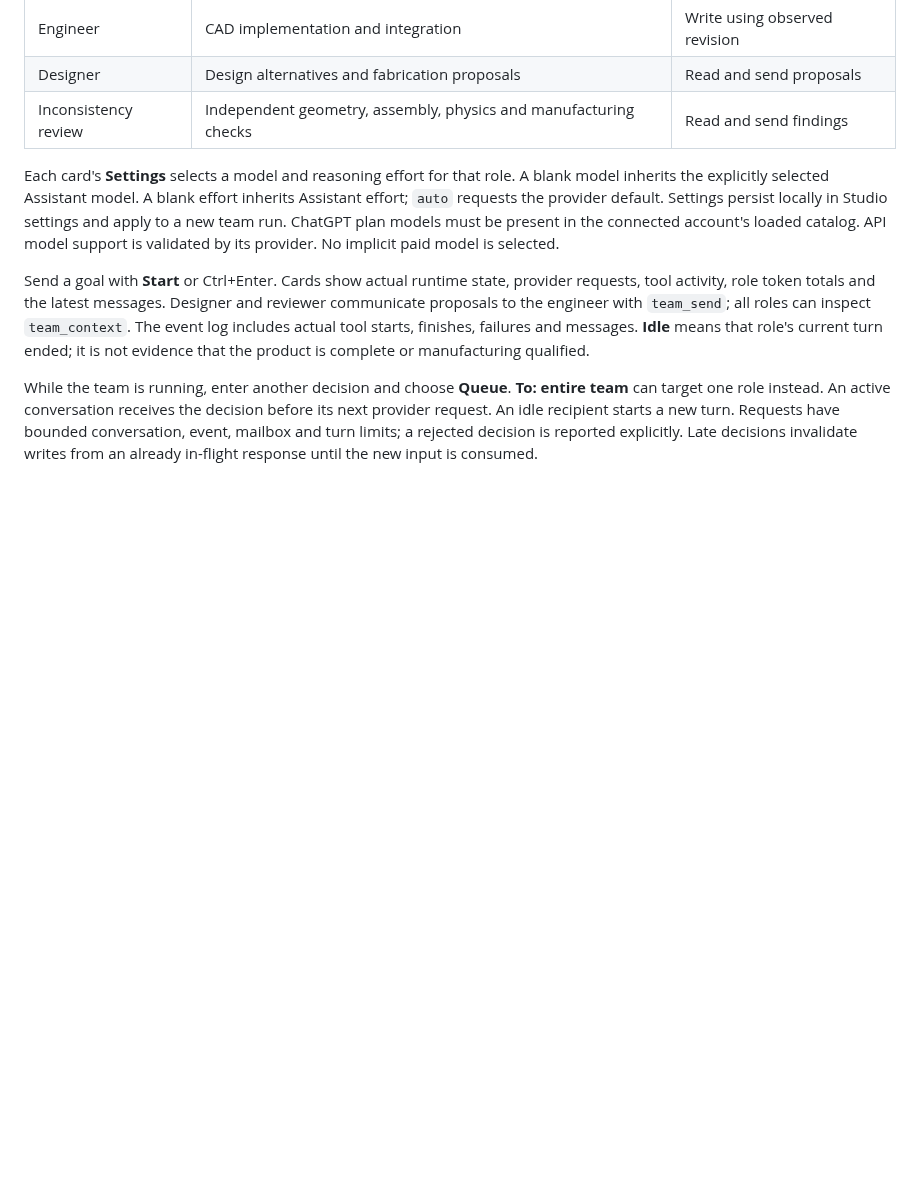
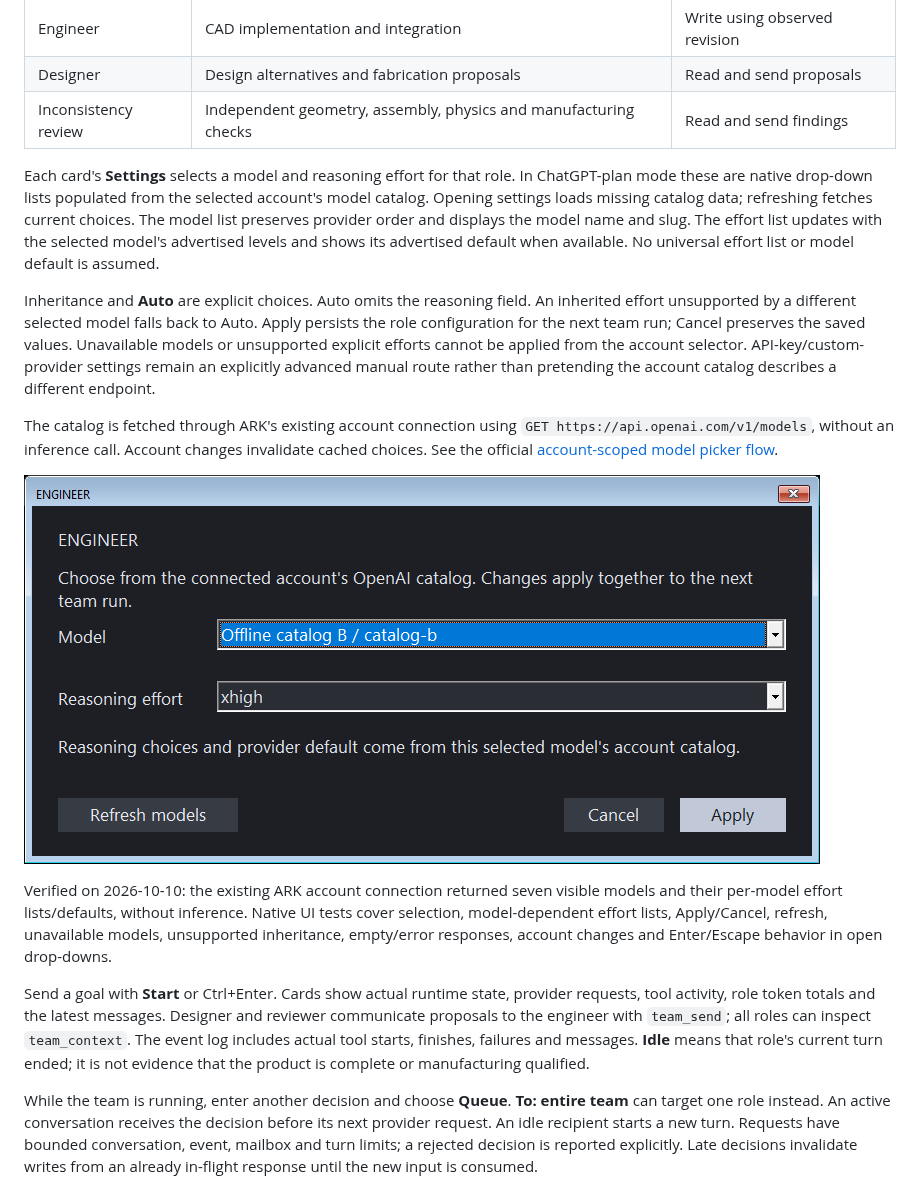
Before and after one commit to CenturyMesh/Ark, a Markdown page: docs/MULTI_AGENT_STUDIO.md, the part around the change. Rendered like a GitHub page; pictures changed too: docs/studio-role-model-settings.png (added); blank space fills up the shorter version.

Commit message:
Select team role models and reasoning from the OpenAI account catalog

```diff
--- a/docs/MULTI_AGENT_STUDIO.md
+++ b/docs/MULTI_AGENT_STUDIO.md
@@ -11,11 +11,33 @@ conversations:
 | Inconsistency review | Independent geometry, assembly, physics and manufacturing checks | Read and send findings |
 
 Each card's **Settings** selects a model and reasoning effort for that role.
-A blank model inherits the explicitly selected Assistant model. A blank effort
-inherits Assistant effort; `auto` requests the provider default. Settings persist
-locally in Studio settings and apply to a new team run. ChatGPT plan models must
-be present in the connected account's loaded catalog. API model support is
-validated by its provider. No implicit paid model is selected.
+In ChatGPT-plan mode these are native drop-down lists populated from the selected
+account's model catalog. Opening settings loads missing catalog data; refreshing
+fetches current choices. The model list preserves provider order and displays
+the model name and slug. The effort list updates with the selected model's
+advertised levels and shows its advertised default when available. No universal
+effort list or model default is assumed.
+
+Inheritance and **Auto** are explicit choices. Auto omits the reasoning field.
+An inherited effort unsupported by a different selected model falls back to
+Auto. Apply persists the role configuration for the next team run; Cancel
+preserves the saved values. Unavailable models or unsupported explicit efforts
+cannot be applied from the account selector. API-key/custom-provider settings
+remain an explicitly advanced manual route rather than pretending the account
+catalog describes a different endpoint.
+
+The catalog is fetched through ARK's existing account connection using
+`GET https://api.openai.com/v1/models`, without an inference call. Account
+changes invalidate cached choices. See the official
+[account-scoped model picker flow](https://developers.openai.com/siwc/token-sharing-open-source/models-and-inference).
+
+![Account model and reasoning selectors, offline UI fixture](studio-role-model-settings.png)
+
+Verified on 2026-10-10: the existing ARK account connection returned seven
+visible models and their per-model effort lists/defaults, without inference.
+Native UI tests cover selection, model-dependent effort lists, Apply/Cancel,
+refresh, unavailable models, unsupported inheritance, empty/error responses,
+account changes and Enter/Escape behavior in open drop-downs.
 
 Send a goal with **Start** or Ctrl+Enter. Cards show actual runtime state,
 provider requests, tool activity, role token totals and the latest messages.
```
Also changed, not shown: 1 other file.
